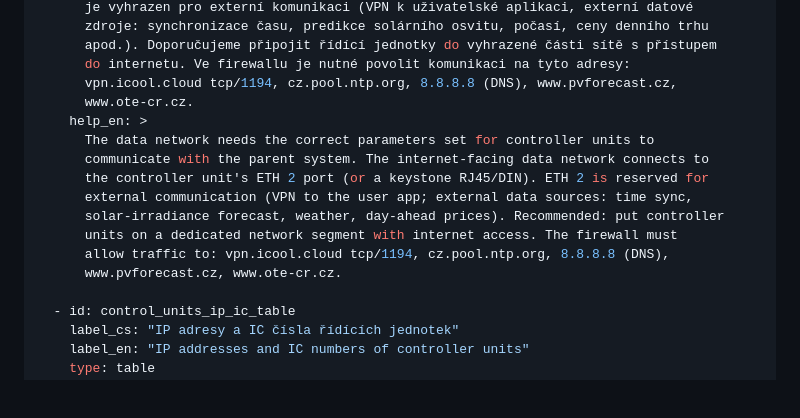
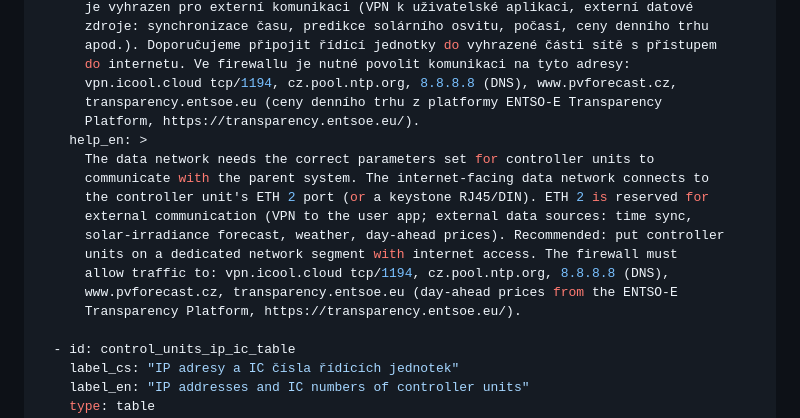
Before and after one commit to PM-CHDS/ems-install-checklist, a Markdown page: checklists/rtu-ems/03-parametrizace-komunikace.md, the part around the change. GitHub-like rendering; blank space fills up the shorter version.

Commit message:
Point the firewall exception for day-ahead prices at ENTSO-E
The connectivity help listed www.ote-cr.cz; the controller units take
day-ahead prices from the ENTSO-E Transparency Platform, so the exception
and link are transparency.entsoe.eu instead.

Co-Authored-By: Claude Opus 5.5 (1M context) <noreply@anthropic.com>

```diff
--- a/checklists/rtu-ems/03-parametrizace-komunikace.md
+++ b/checklists/rtu-ems/03-parametrizace-komunikace.md
@@ -44,7 +44,8 @@ fields:
       apod.). Doporučujeme připojit řídící jednotky do vyhrazené části sítě s přístupem
       do internetu. Ve firewallu je nutné povolit komunikaci na tyto adresy:
       vpn.icool.cloud tcp/1194, cz.pool.ntp.org, 8.8.8.8 (DNS), www.pvforecast.cz,
-      www.ote-cr.cz.
+      transparency.entsoe.eu (ceny denního trhu z platformy ENTSO-E Transparency
+      Platform, https://transparency.entsoe.eu/).
     help_en: >
       The data network needs the correct parameters set for controller units to
       communicate with the parent system. The internet-facing data network connects to
@@ -53,7 +54,8 @@ fields:
       solar-irradiance forecast, weather, day-ahead prices). Recommended: put controller
       units on a dedicated network segment with internet access. The firewall must
       allow traffic to: vpn.icool.cloud tcp/1194, cz.pool.ntp.org, 8.8.8.8 (DNS),
-      www.pvforecast.cz, www.ote-cr.cz.
+      www.pvforecast.cz, transparency.entsoe.eu (day-ahead prices from the ENTSO-E
+      Transparency Platform, https://transparency.entsoe.eu/).
 
   - id: control_units_ip_ic_table
     label_cs: "IP adresy a IC čísla řídících jednotek"
```
